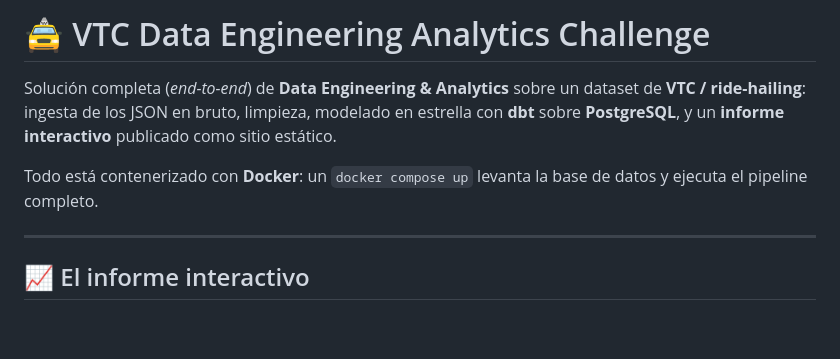
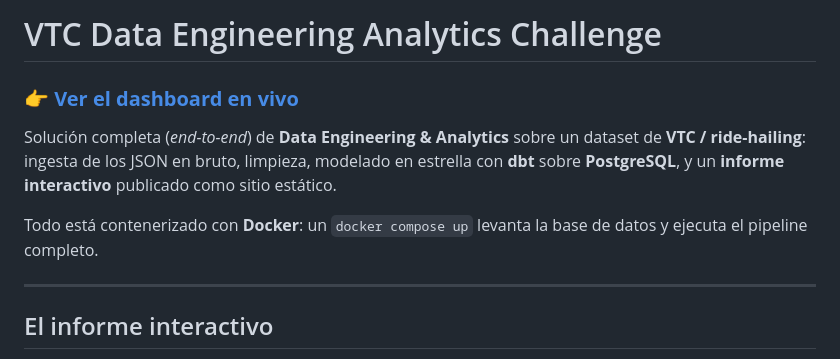
Before and after one commit to DiegoPrieto23/vtc-data-engineering-analytics, a Markdown page: README.md, the part around one of its changes. Rendered like a GitHub page; blank space fills up the shorter version.

```diff
--- a/README.md
+++ b/README.md
@@ -1,4 +1,6 @@
-# 🚖 VTC Data Engineering Analytics Challenge
+# VTC Data Engineering Analytics Challenge
+
+### 👉 **[Ver el dashboard en vivo](https://diegoprieto23.github.io/vtc-data-engineering-analytics/report/)**
 
 Solución completa (*end-to-end*) de **Data Engineering & Analytics** sobre un dataset de
 **VTC / ride-hailing**: ingesta de los JSON en bruto, limpieza, modelado en estrella con
@@ -9,5 +11,5 @@ ejecuta el pipeline completo.
 
 ---
 
-## 📈 El informe interactivo
+## El informe interactivo
 
```
Also changed, not shown: other parts of README.md (+11 -11 lines).
